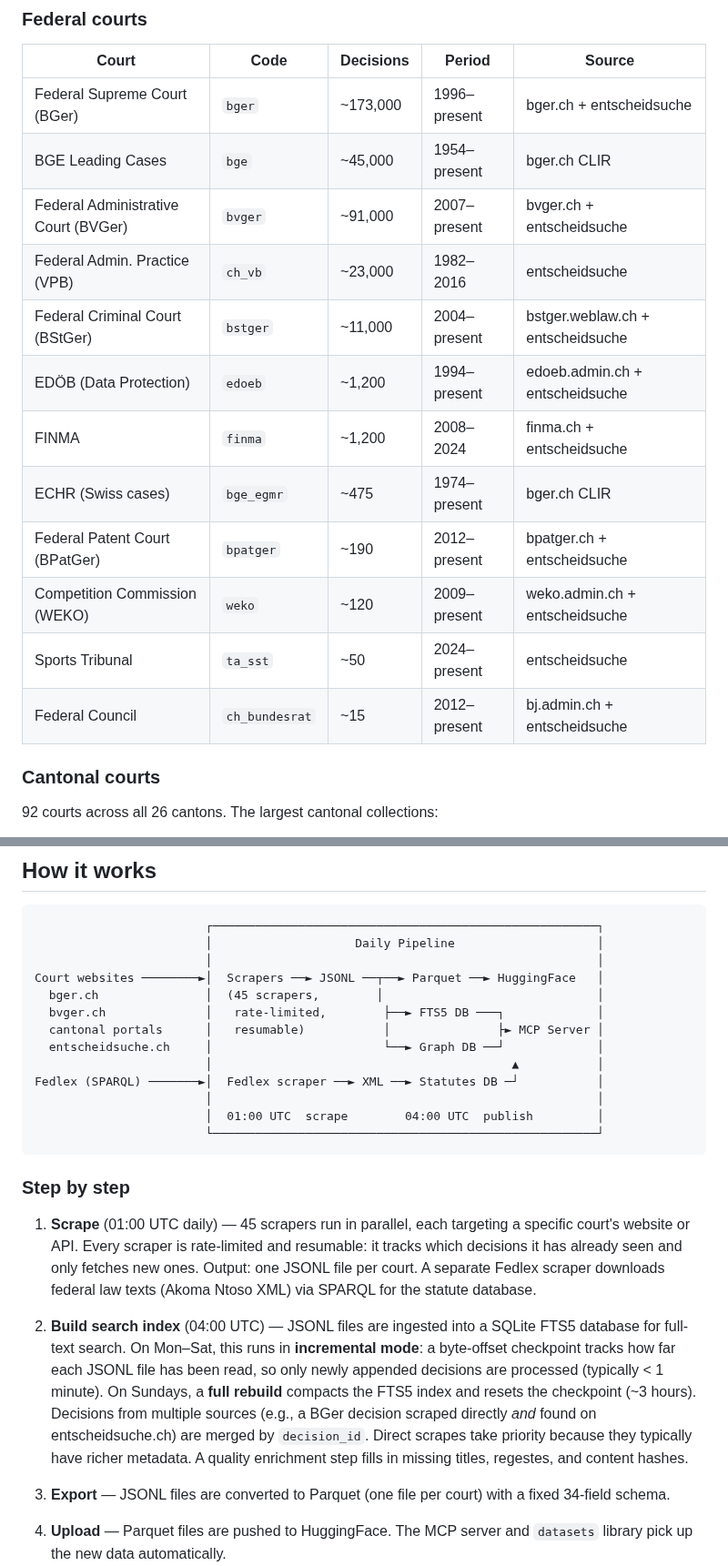
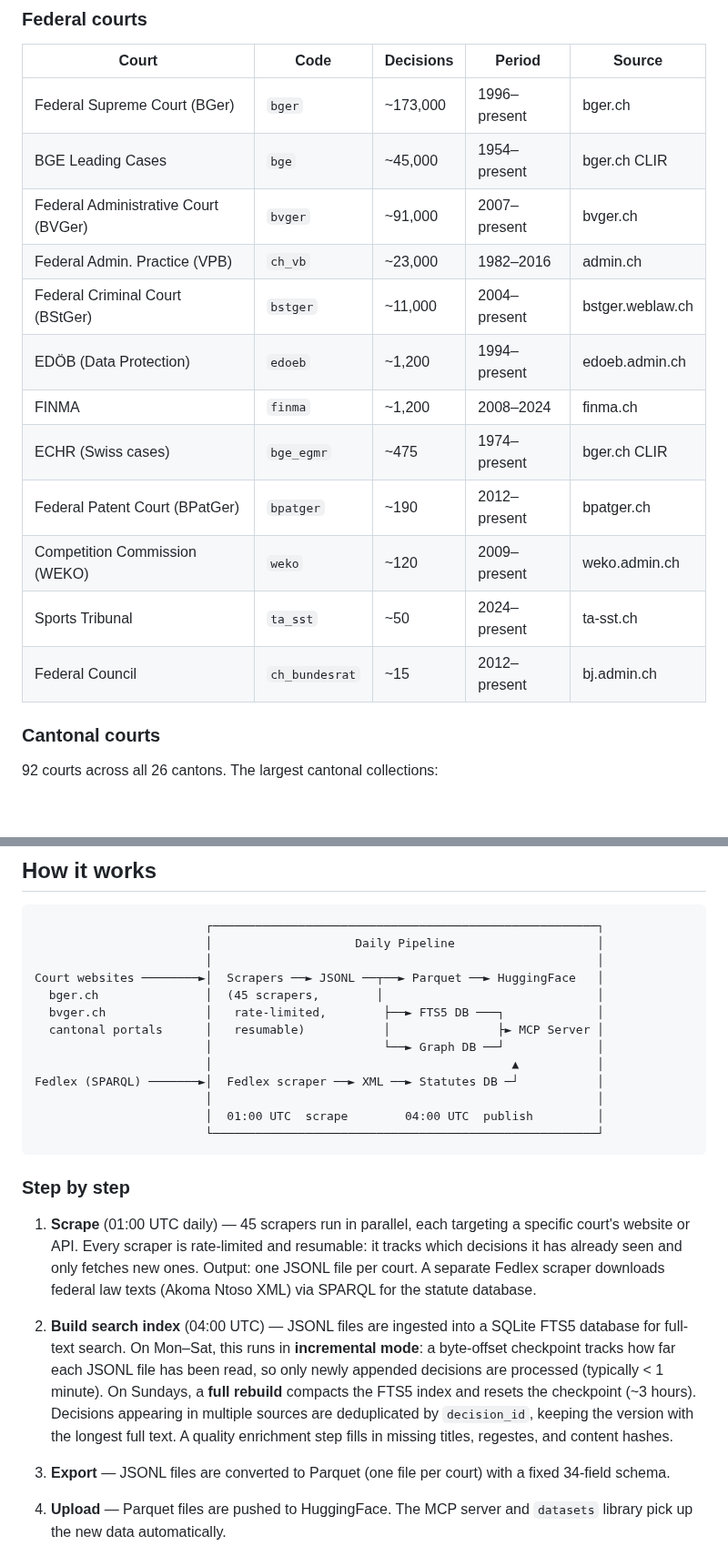
Before and after one commit to jonashertner/caselaw-repo-1, a Markdown page: README.md, 2 parts joined by grey strips. Shown at 91% size. Drawn GitHub-style; blank space fills up the shorter version.

Commit message:
docs: remove entscheidsuche.ch as standalone source
Only official court websites and cantonal portals listed as data sources.
Entscheidsuche references removed from coverage table, pipeline diagram,
data sources section, and schema field descriptions.

Co-Authored-By: Claude Opus 4.6 <noreply@anthropic.com>

```diff
--- a/README.md
+++ b/README.md
@@ -835,18 +835,18 @@ Full schema definition: [`models.py`](models.py)
 
 | Court | Code | Decisions | Period | Source |
 |-------|------|-----------|--------|--------|
-| Federal Supreme Court (BGer) | `bger` | ~173,000 | 1996–present | bger.ch + entscheidsuche |
+| Federal Supreme Court (BGer) | `bger` | ~173,000 | 1996–present | bger.ch |
 | BGE Leading Cases | `bge` | ~45,000 | 1954–present | bger.ch CLIR |
-| Federal Administrative Court (BVGer) | `bvger` | ~91,000 | 2007–present | bvger.ch + entscheidsuche |
-| Federal Admin. Practice (VPB) | `ch_vb` | ~23,000 | 1982–2016 | entscheidsuche |
-| Federal Criminal Court (BStGer) | `bstger` | ~11,000 | 2004–present | bstger.weblaw.ch + entscheidsuche |
-| EDÖB (Data Protection) | `edoeb` | ~1,200 | 1994–present | edoeb.admin.ch + entscheidsuche |
-| FINMA | `finma` | ~1,200 | 2008–2024 | finma.ch + entscheidsuche |
+| Federal Administrative Court (BVGer) | `bvger` | ~91,000 | 2007–present | bvger.ch |
+| Federal Admin. Practice (VPB) | `ch_vb` | ~23,000 | 1982–2016 | admin.ch |
+| Federal Criminal Court (BStGer) | `bstger` | ~11,000 | 2004–present | bstger.weblaw.ch |
+| EDÖB (Data Protection) | `edoeb` | ~1,200 | 1994–present | edoeb.admin.ch |
+| FINMA | `finma` | ~1,200 | 2008–2024 | finma.ch |
 | ECHR (Swiss cases) | `bge_egmr` | ~475 | 1974–present | bger.ch CLIR |
-| Federal Patent Court (BPatGer) | `bpatger` | ~190 | 2012–present | bpatger.ch + entscheidsuche |
-| Competition Commission (WEKO) | `weko` | ~120 | 2009–present | weko.admin.ch + entscheidsuche |
-| Sports Tribunal | `ta_sst` | ~50 | 2024–present | entscheidsuche |
-| Federal Council | `ch_bundesrat` | ~15 | 2012–present | bj.admin.ch + entscheidsuche |
+| Federal Patent Court (BPatGer) | `bpatger` | ~190 | 2012–present | bpatger.ch |
+| Competition Commission (WEKO) | `weko` | ~120 | 2009–present | weko.admin.ch |
+| Sports Tribunal | `ta_sst` | ~50 | 2024–present | ta-sst.ch |
+| Federal Council | `ch_bundesrat` | ~15 | 2012–present | bj.admin.ch |
 
 ### Cantonal courts
 
@@ -881,7 +881,7 @@ Court websites ────────►│  Scrapers ──► JSONL ──
   bger.ch               │  (45 scrapers,        │                              │
   bvger.ch              │   rate-limited,        ├──► FTS5 DB ───┐             │
   cantonal portals      │   resumable)           │               ├► MCP Server │
-  entscheidsuche.ch     │                        └──► Graph DB ──┘             │
+                        │                        └──► Graph DB ──┘             │
                         │                                          ▲           │
 Fedlex (SPARQL) ───────►│  Fedlex scraper ──► XML ──► Statutes DB ─┘           │
                         │                                                      │
@@ -893,7 +893,7 @@ Fedlex (SPARQL) ───────►│  Fedlex scraper ──► XML ──
 
 1. **Scrape** (01:00 UTC daily) — 45 scrapers run in parallel, each targeting a specific court's website or API. Every scraper is rate-limited and resumable: it tracks which decisions it has already seen and only fetches new ones. Output: one JSONL file per court. A separate Fedlex scraper downloads federal law texts (Akoma Ntoso XML) via SPARQL for the statute database.
 
-2. **Build search index** (04:00 UTC) — JSONL files are ingested into a SQLite FTS5 database for full-text search. On Mon–Sat, this runs in **incremental mode**: a byte-offset checkpoint tracks how far each JSONL file has been read, so only newly appended decisions are processed (typically < 1 minute). On Sundays, a **full rebuild** compacts the FTS5 index and resets the checkpoint (~3 hours). Decisions from multiple sources (e.g., a BGer decision scraped directly *and* found on entscheidsuche.ch) are merged by `decision_id`. Direct scrapes take priority because they typically have richer metadata. A quality enrichment step fills in missing titles, regestes, and content hashes.
+2. **Build search index** (04:00 UTC) — JSONL files are ingested into a SQLite FTS5 database for full-text search. On Mon–Sat, this runs in **incremental mode**: a byte-offset checkpoint tracks how far each JSONL file has been read, so only newly appended decisions are processed (typically < 1 minute). On Sundays, a **full rebuild** compacts the FTS5 index and resets the checkpoint (~3 hours). Decisions appearing in multiple sources are deduplicated by `decision_id`, keeping the version with the longest full text. A quality enrichment step fills in missing titles, regestes, and content hashes.
 
 3. **Export** — JSONL files are converted to Parquet (one file per court) with a fixed 34-field schema.
 
```
Also changed, not shown: other parts of README.md (+3 -4 lines), dataset_card.md (+4 -5 lines).
